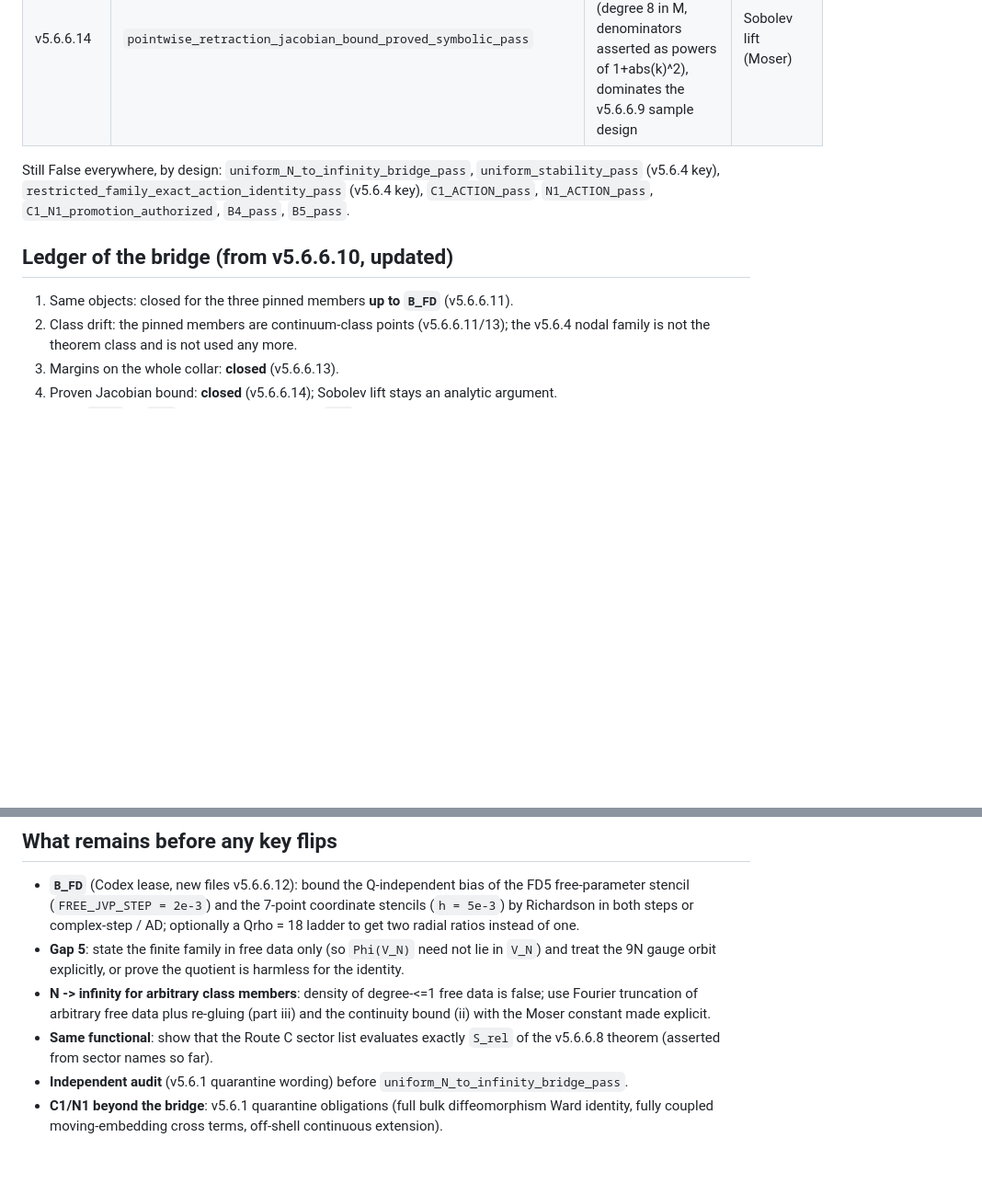
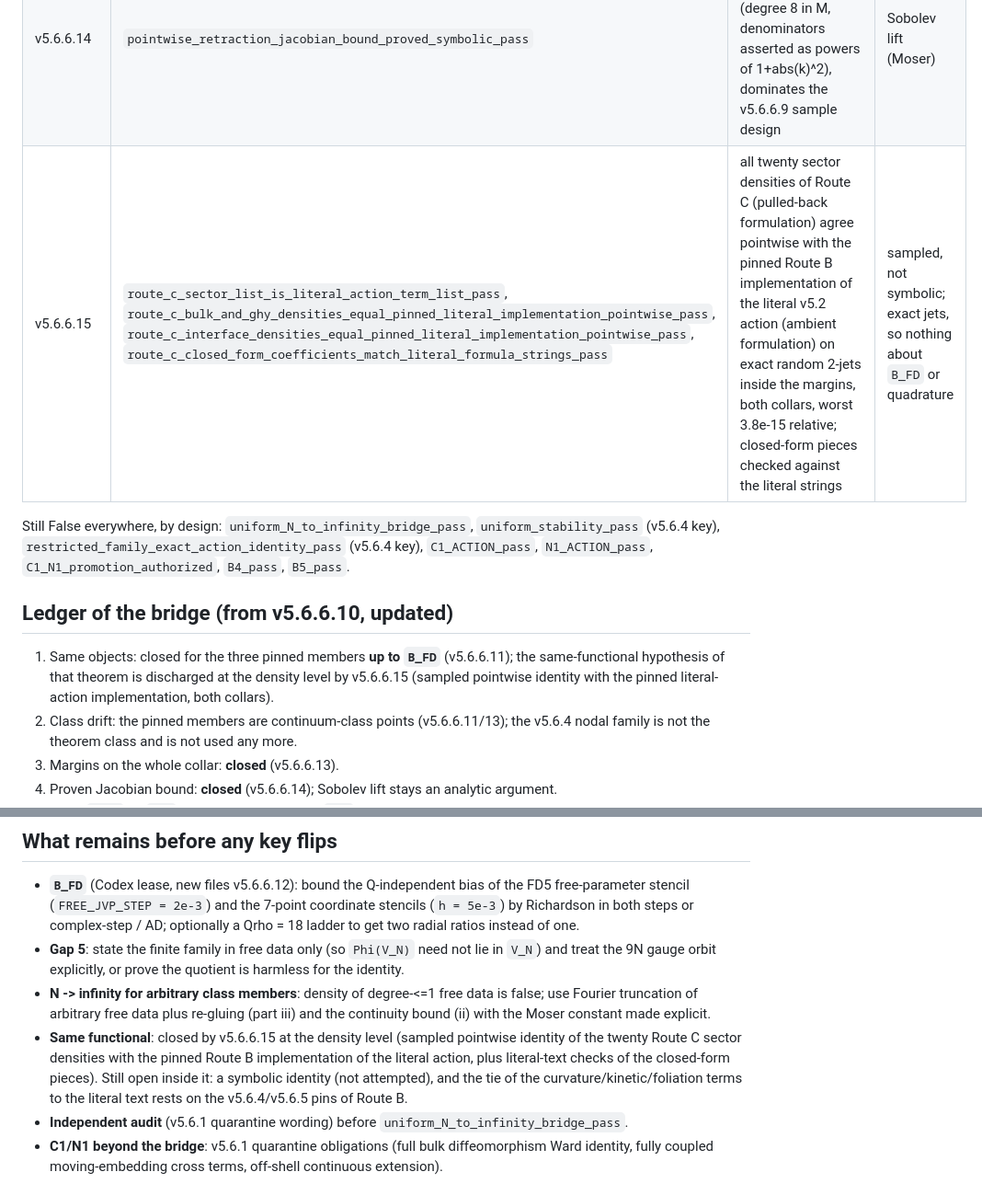
Before and after one commit to RAPIDENN/HOLO_runner, a Markdown page: first_principles_audit/prediction_factory/C1_N1_POINTWISE_BRIDGE_ROADMAP.md, 2 parts joined by grey strips. Shown at 92% size. GitHub-like rendering; blank space fills up the shorter version.

Commit message:
docs: roadmap ledger records v5.6.6.15 (same functional closed at density level)

```diff
--- a/first_principles_audit/prediction_factory/C1_N1_POINTWISE_BRIDGE_ROADMAP.md
+++ b/first_principles_audit/prediction_factory/C1_N1_POINTWISE_BRIDGE_ROADMAP.md
@@ -25,6 +25,7 @@ N-free map Phi (v5.6.6.9). All later gates live there.
 | v5.6.6.11 (+ Codex `fe80ef5`) | `pinned_members_margins_on_dense_collar_pass` (everywhere key kept False)                                                                                                                                                          | all four v5.6.4 margins on a 256x129 grid; same-objects theorem with the stencil bias `B_FD` explicit                                                                              | between-node bound (see v5.6.6.13), `B_FD` not bounded                             |
 | v5.6.6.13                     | `pinned_members_margins_everywhere_certified_pass`                                                                                                                                                                                 | Weyl + Lipschitz with exact harmonics and Bernstein-bounded profiles: min abs eig >= 1.036, Omega >= 0.9956, khronon <= -0.608, SO(3) clearance >= 2.852 everywhere                | rounding padded 1e-9, not interval-certified                                       |
 | v5.6.6.14                     | `pointwise_retraction_jacobian_bound_proved_symbolic_pass`                                                                                                                                                                         | symbolic entry-by-entry bound B_proved(M) (degree 8 in M, denominators asserted as powers of 1+abs(k)^2), dominates the v5.6.6.9 sample design                                     | Sobolev lift (Moser)                                                               |
+| v5.6.6.15 | `route_c_sector_list_is_literal_action_term_list_pass`, `route_c_bulk_and_ghy_densities_equal_pinned_literal_implementation_pointwise_pass`, `route_c_interface_densities_equal_pinned_literal_implementation_pointwise_pass`, `route_c_closed_form_coefficients_match_literal_formula_strings_pass` | all twenty sector densities of Route C (pulled-back formulation) agree pointwise with the pinned Route B implementation of the literal v5.2 action (ambient formulation) on exact random 2-jets inside the margins, both collars, worst 3.8e-15 relative; closed-form pieces checked against the literal strings | sampled, not symbolic; exact jets, so nothing about `B_FD` or quadrature |
 
 Still False everywhere, by design: `uniform_N_to_infinity_bridge_pass`,
 `uniform_stability_pass` (v5.6.4 key), `restricted_family_exact_action_identity_pass`
@@ -33,7 +34,9 @@ Still False everywhere, by design: `uniform_N_to_infinity_bridge_pass`,
 
 ## Ledger of the bridge (from v5.6.6.10, updated)
 
-1. Same objects: closed for the three pinned members **up to `B_FD`** (v5.6.6.11).
+1. Same objects: closed for the three pinned members **up to `B_FD`** (v5.6.6.11); the
+   same-functional hypothesis of that theorem is discharged at the density level by v5.6.6.15
+   (sampled pointwise identity with the pinned literal-action implementation, both collars).
 2. Class drift: the pinned members are continuum-class points (v5.6.6.11/13); the v5.6.4
    nodal family is not the theorem class and is not used any more.
 3. Margins on the whole collar: **closed** (v5.6.6.13).
@@ -52,8 +55,11 @@ Still False everywhere, by design: `uniform_N_to_infinity_bridge_pass`,
 - **N -> infinity for arbitrary class members**: density of degree-<=1 free data is
   false; use Fourier truncation of arbitrary free data plus re-gluing (part iii) and the
   continuity bound (ii) with the Moser constant made explicit.
-- **Same functional**: show that the Route C sector list evaluates exactly `S_rel` of the
-  v5.6.6.8 theorem (asserted from sector names so far).
+- **Same functional**: closed by v5.6.6.15 at the density level (sampled pointwise identity
+  of the twenty Route C sector densities with the pinned Route B implementation of the literal
+  action, plus literal-text checks of the closed-form pieces). Still open inside it: a symbolic
+  identity (not attempted), and the tie of the curvature/kinetic/foliation terms to the literal
+  text rests on the v5.6.4/v5.6.5 pins of Route B.
 - **Independent audit** (v5.6.1 quarantine wording) before `uniform_N_to_infinity_bridge_pass`.
 - **C1/N1 beyond the bridge**: v5.6.1 quarantine obligations (full bulk diffeomorphism
   Ward identity, fully coupled moving-embedding cross terms, off-shell continuous extension).
```
